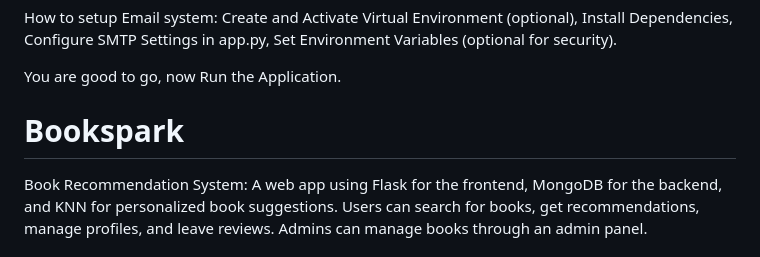
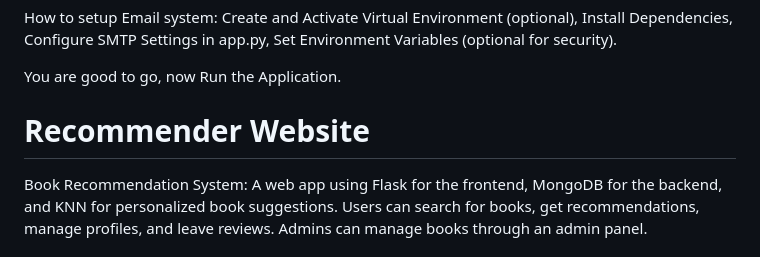
Before and after one commit to Qasim-DS/Book-Recommender-Website-ML-Model-KNN, a Markdown page: README.md, the part around the change. Rendered like a GitHub page.

```diff
--- a/README.md
+++ b/README.md
@@ -11,7 +11,7 @@ Set Environment Variables (optional for security).
 
 You are good to go, now Run the Application.
 
-# Bookspark
+# Recommender Website
 Book Recommendation System: A web app using Flask for the frontend, MongoDB for the backend, and KNN for personalized book suggestions. Users can search for books, get recommendations, manage profiles, and leave reviews. Admins can manage books through an admin panel.
 
 
```
